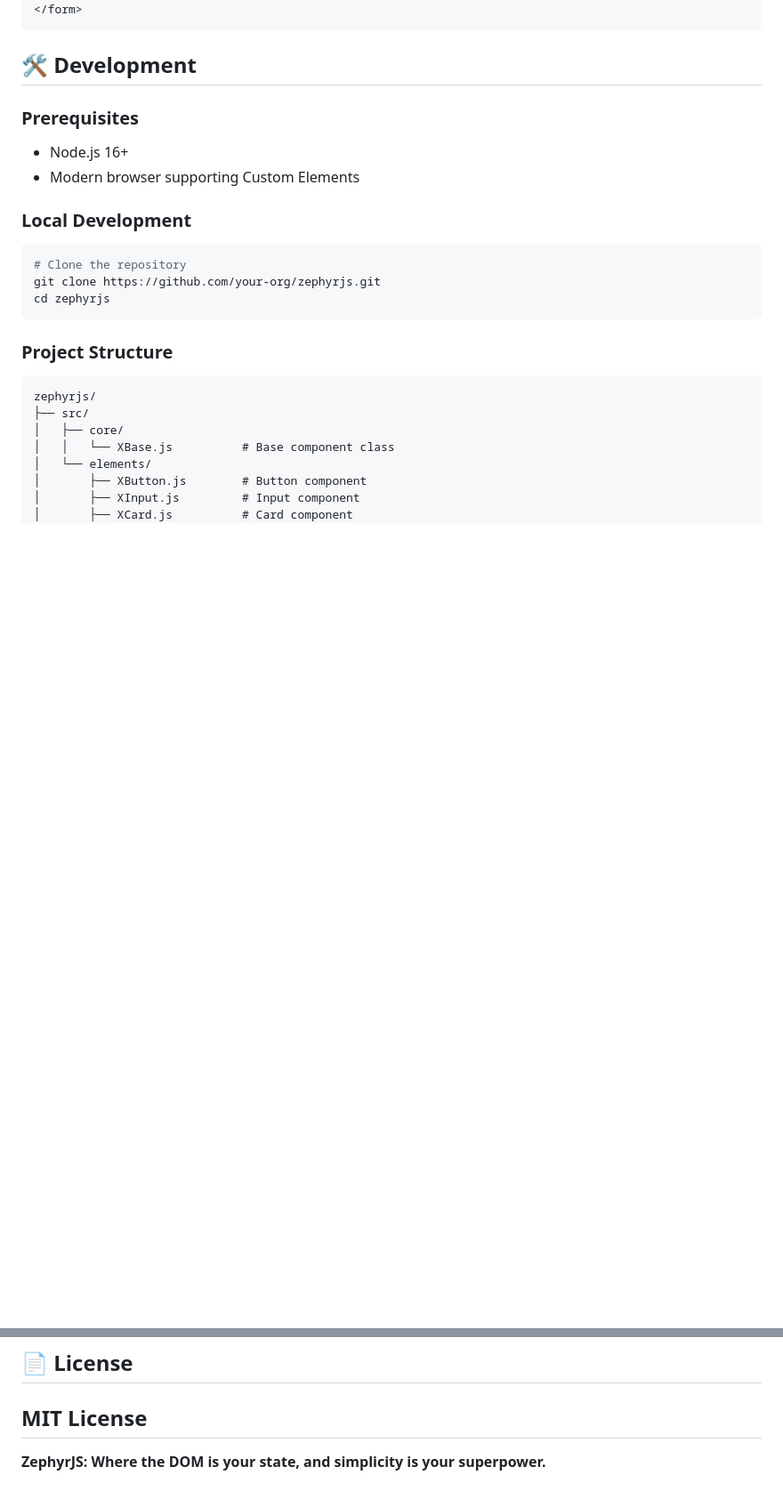
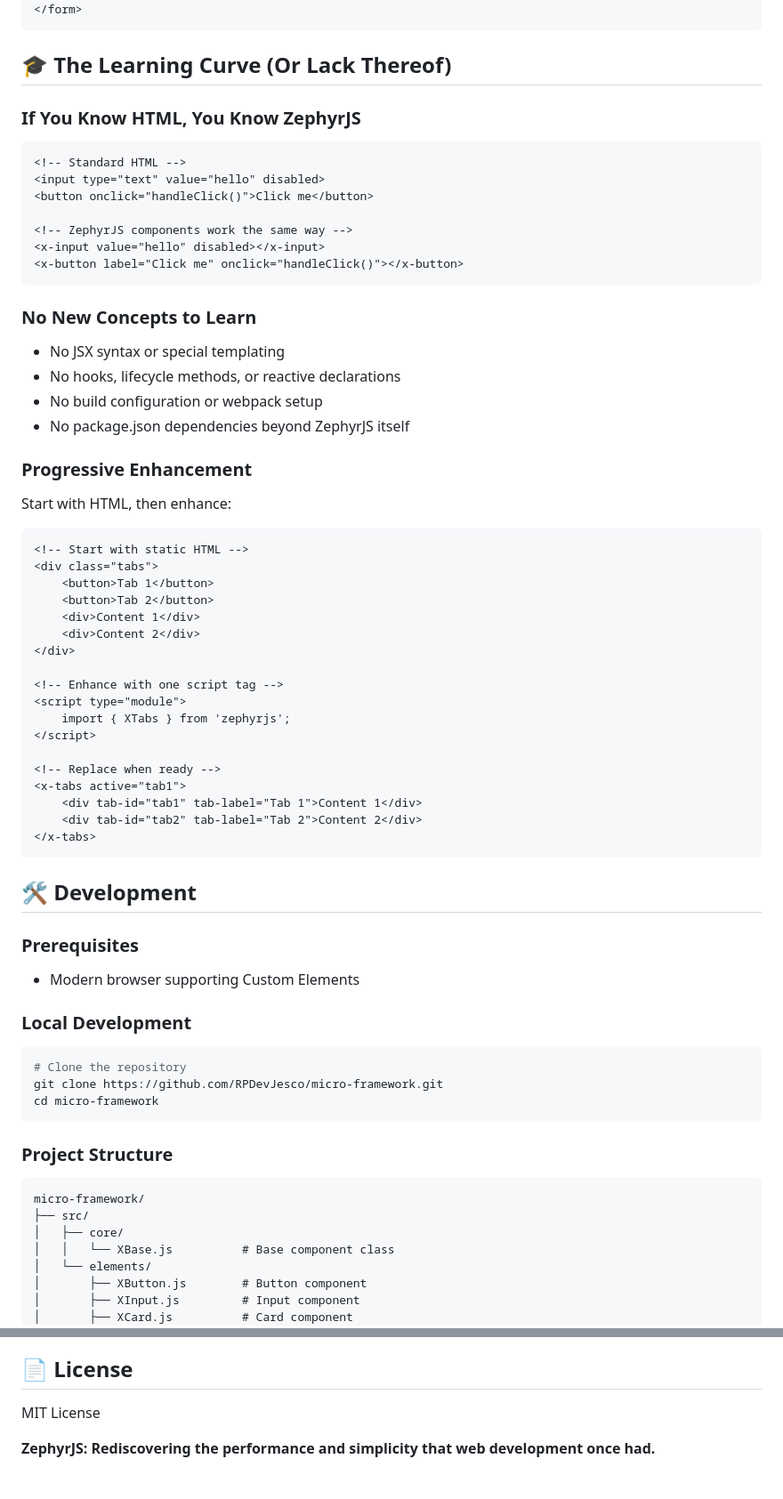
Before and after one commit to RPDevJesco/ZephyrJS, a Markdown page: README.md, 2 parts joined by grey strips. Shown: that part at 89% size. Drawn GitHub-style; blank space fills up the shorter version.

````diff
--- a/README.md
+++ b/README.md
@@ -349,26 +351,69 @@ Seamless integration with native forms:
     <x-button type="submit" label="Submit"></x-button>
 </form>
+```
+
+## 🎓 The Learning Curve (Or Lack Thereof)
+
+### **If You Know HTML, You Know ZephyrJS**
+
+```html
+<!-- Standard HTML -->
+<input type="text" value="hello" disabled>
+<button onclick="handleClick()">Click me</button>
+
+<!-- ZephyrJS components work the same way -->
+<x-input value="hello" disabled></x-input>
+<x-button label="Click me" onclick="handleClick()"></x-button>
+```
+
+### **No New Concepts to Learn**
+- No JSX syntax or special templating
+- No hooks, lifecycle methods, or reactive declarations
+- No build configuration or webpack setup
+- No package.json dependencies beyond ZephyrJS itself
+
+### **Progressive Enhancement**
+Start with HTML, then enhance:
+
+```html
+<!-- Start with static HTML -->
+<div class="tabs">
+    <button>Tab 1</button>
+    <button>Tab 2</button>
+    <div>Content 1</div>
+    <div>Content 2</div>
+</div>
+
+<!-- Enhance with one script tag -->
+<script type="module">
+    import { XTabs } from 'zephyrjs';
+</script>
+
+<!-- Replace when ready -->
+<x-tabs active="tab1">
+    <div tab-id="tab1" tab-label="Tab 1">Content 1</div>
+    <div tab-id="tab2" tab-label="Tab 2">Content 2</div>
+</x-tabs>
 ```
 
 ## 🛠️ Development
 
 ### Prerequisites
 
-- Node.js 16+
 - Modern browser supporting Custom Elements
 
 ### Local Development
 
 ```bash
 # Clone the repository
-git clone https://github.com/your-org/zephyrjs.git
-cd zephyrjs
+git clone https://github.com/RPDevJesco/micro-framework.git
+cd micro-framework
 ```
 
 ### Project Structure
 
 ```
-zephyrjs/
+micro-framework/
 ├── src/
 │   ├── core/
 │   │   └── XBase.js          # Base component class
@@ -407,6 +452,5 @@ We welcome contributions!
 ## 📄 License
 
 MIT License
----
 
-**ZephyrJS: Where the DOM is your state, and simplicity is your superpower.**
+**ZephyrJS: Rediscovering the performance and simplicity that web development once had.**
````
Also changed, not shown: other parts of README.md (+99 -97 lines).
